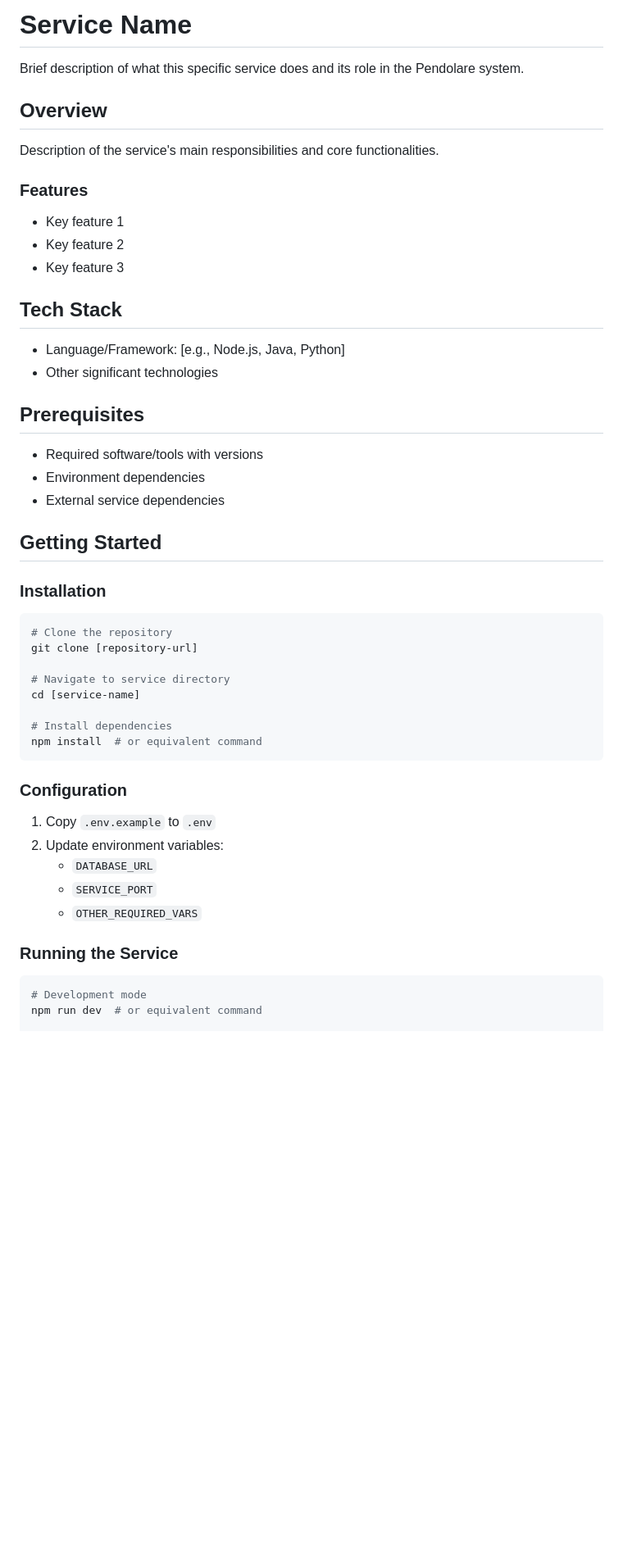
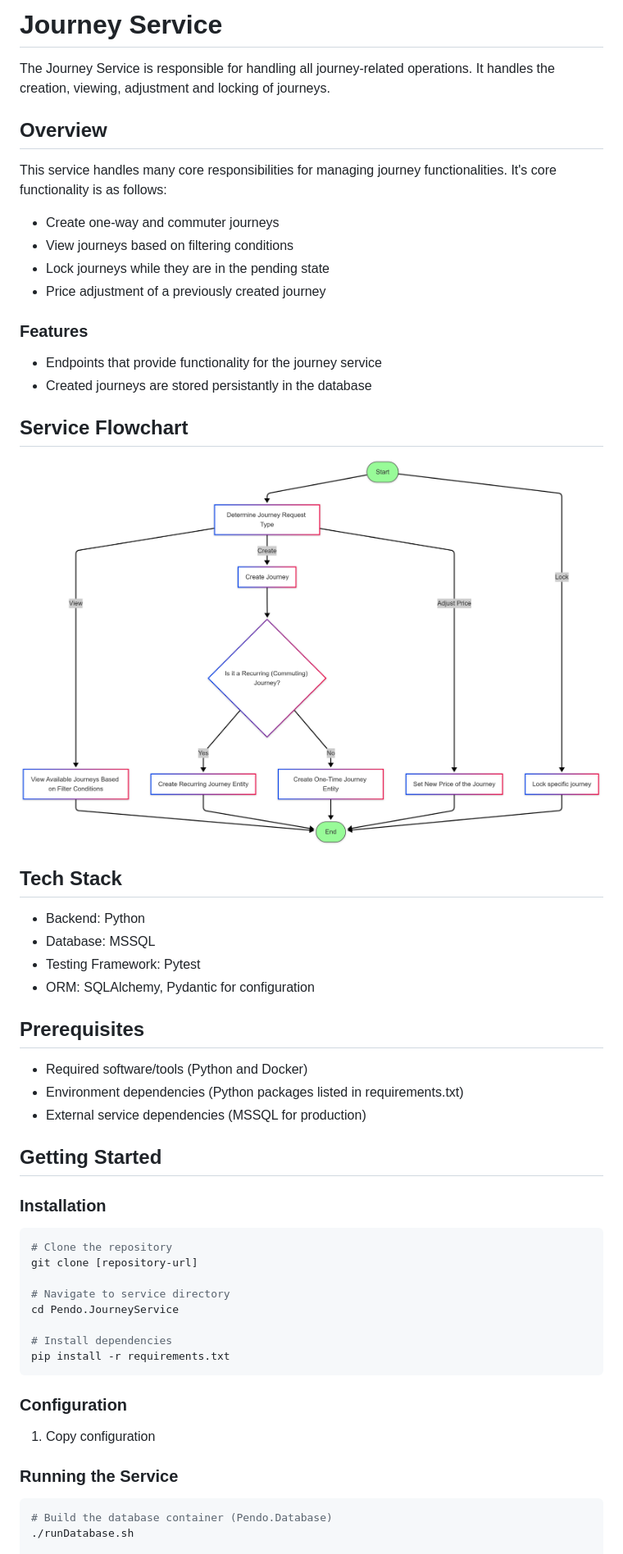
Before and after one commit to COMP2913-24-25/Pendolare, a Markdown page: Pendo.JourneyService/README.md, the part around the change printed below. Shown: that part at 82% size. GitHub-like rendering; pictures changed too: Pendo.JourneyService/journey_flowchart.png (added); blank space fills up the shorter version.

````diff
--- a/Pendo.JourneyService/README.md
+++ b/Pendo.JourneyService/README.md
@@ -1,24 +1,33 @@
-# Service Name
+# Journey Service
 
-Brief description of what this specific service does and its role in the Pendolare system.
+The Journey Service is responsible for handling all
+journey-related operations. It handles the creation, viewing, adjustment and locking of journeys.
 
 ## Overview
 
-Description of the service's main responsibilities and core functionalities.
+This service handles many core responsibilities for managing journey functionalities. It's core functionality is as follows:
+ - Create one-way and commuter journeys
+ - View journeys based on filtering conditions
+ - Lock journeys while they are in the pending state
+ - Price adjustment of a previously created journey
 
 ### Features
-- Key feature 1
-- Key feature 2
-- Key feature 3
+ - Endpoints that provide functionality for the journey service
+ - Created journeys are stored persistantly in the database
+
+## Service Flowchart
+![Journey Service Flowchart](journey_flowchart.png)
 
 ## Tech Stack
-- Language/Framework: [e.g., Node.js, Java, Python]
-- Other significant technologies
+- Backend: Python
+- Database: MSSQL
+- Testing Framework: Pytest
+- ORM: SQLAlchemy, Pydantic for configuration
 
 ## Prerequisites
-- Required software/tools with versions
-- Environment dependencies
-- External service dependencies
+ - Required software/tools (Python and Docker)
+ - Environment dependencies (Python packages listed in requirements.txt)
+ - External service dependencies (MSSQL for production)
 
 ## Getting Started
 
@@ -28,21 +37,17 @@ Description of the service's main responsibilities and core functionalities.
 git clone [repository-url]
 
 # Navigate to service directory
-cd [service-name]
+cd Pendo.JourneyService
 
 # Install dependencies
-npm install  # or equivalent command
+pip install -r requirements.txt
 ```
 
 ### Configuration
-1. Copy `.env.example` to `.env`
-2. Update environment variables:
-   - `DATABASE_URL`
-   - `SERVICE_PORT`
-   - `OTHER_REQUIRED_VARS`
+1. Copy configuration
 
 ### Running the Service
 ```bash
-# Development mode
-npm run dev  # or equivalent command
+# Build the database container (Pendo.Database)
+./runDatabase.sh
 
````
Also changed, not shown: other parts of Pendo.JourneyService/README.md (+17 -21 lines), 13 other files.
